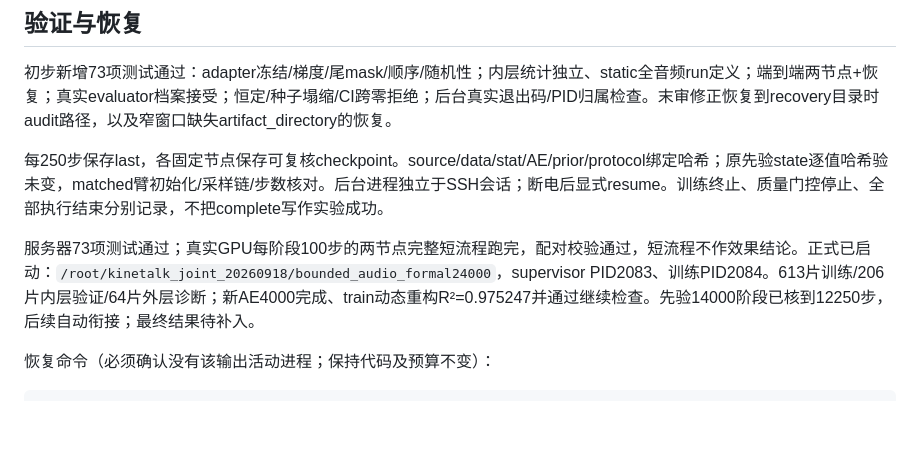
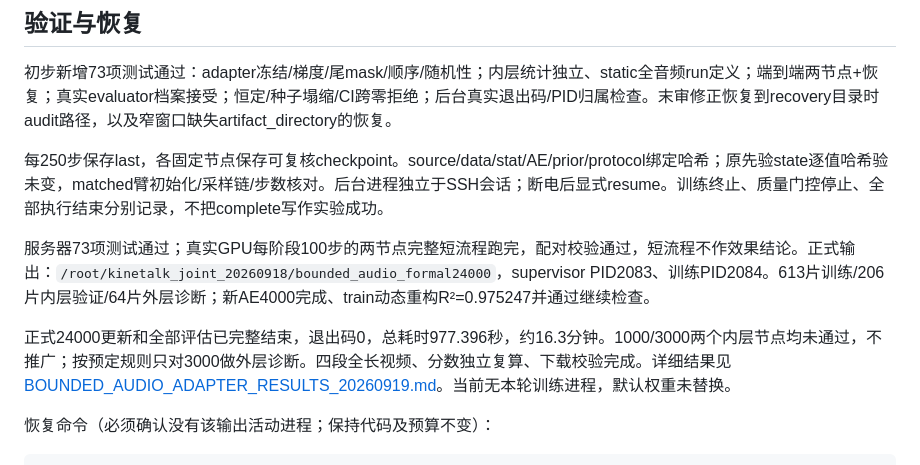
Before and after one commit to NULL1770/Kinetalk_1, a Markdown page: docs/BOUNDED_AUDIO_ADAPTER_20260919.md, the part around the change. Drawn GitHub-style; blank space fills up the shorter version.

Commit message:
Record bounded adapter failure and verified visual results

```diff
--- a/docs/BOUNDED_AUDIO_ADAPTER_20260919.md
+++ b/docs/BOUNDED_AUDIO_ADAPTER_20260919.md
@@ -26,7 +26,9 @@
 
 每250步保存last，各固定节点保存可复核checkpoint。source/data/stat/AE/prior/protocol绑定哈希；原先验state逐值哈希验未变，matched臂初始化/采样链/步数核对。后台进程独立于SSH会话；断电后显式resume。训练终止、质量门控停止、全部执行结束分别记录，不把complete写作实验成功。
 
-服务器73项测试通过；真实GPU每阶段100步的两节点完整短流程跑完，配对校验通过，短流程不作效果结论。正式已启动：`/root/kinetalk_joint_20260918/bounded_audio_formal24000`，supervisor PID2083、训练PID2084。613片训练/206片内层验证/64片外层诊断；新AE4000完成、train动态重构R²=0.975247并通过继续检查。先验14000阶段已核到12250步，后续自动衔接；最终结果待补入。
+服务器73项测试通过；真实GPU每阶段100步的两节点完整短流程跑完，配对校验通过，短流程不作效果结论。正式输出：`/root/kinetalk_joint_20260918/bounded_audio_formal24000`，supervisor PID2083、训练PID2084。613片训练/206片内层验证/64片外层诊断；新AE4000完成、train动态重构R²=0.975247并通过继续检查。
+
+正式24000更新和全部评估已完整结束，退出码0，总耗时977.396秒，约16.3分钟。1000/3000两个内层节点均未通过，不推广；按预定规则只对3000做外层诊断。四段全长视频、分数独立复算、下载校验完成。详细结果见[BOUNDED_AUDIO_ADAPTER_RESULTS_20260919.md](BOUNDED_AUDIO_ADAPTER_RESULTS_20260919.md)。当前无本轮训练进程，默认权重未替换。
 
 恢复命令（必须确认没有该输出活动进程；保持代码及预算不变）：
 
```
Also changed, not shown: docs/BOUNDED_AUDIO_ADAPTER_RESULTS_20260919.md (added, +62 -0 lines).
